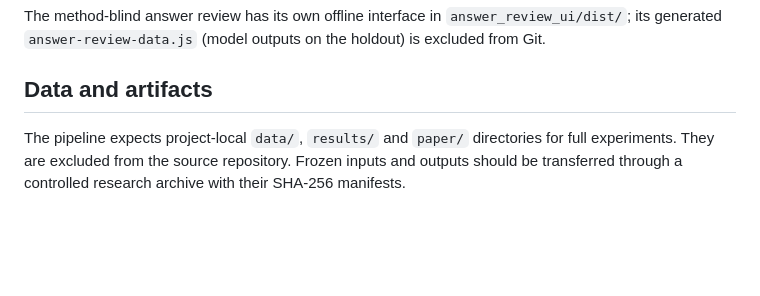
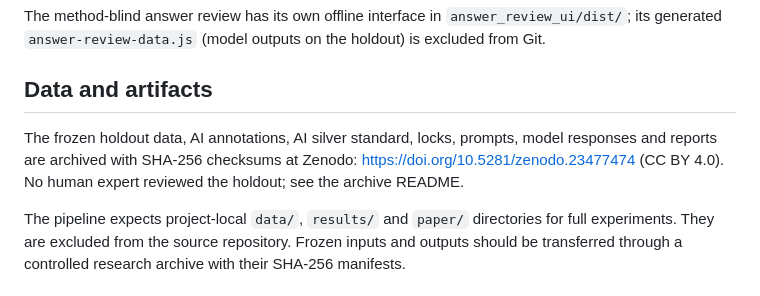
Before and after one commit to MinhNhat-2504/version-aware-label-rag, a Markdown page: README.md, the part around the change. Drawn GitHub-style; blank space fills up the shorter version.

Commit message:
Link the Zenodo data archive

```diff
--- a/README.md
+++ b/README.md
@@ -79,6 +79,8 @@ The method-blind answer review has its own offline interface in `answer_review_u
 
 ## Data and artifacts
 
+The frozen holdout data, AI annotations, AI silver standard, locks, prompts, model responses and reports are archived with SHA-256 checksums at Zenodo: https://doi.org/10.5281/zenodo.23477474 (CC BY 4.0). No human expert reviewed the holdout; see the archive README.
+
 The pipeline expects project-local `data/`, `results/` and `paper/` directories for full experiments. They are excluded from the source repository. Frozen inputs and outputs should be transferred through a controlled research archive with their SHA-256 manifests.
 
 ## Repository policy
```
